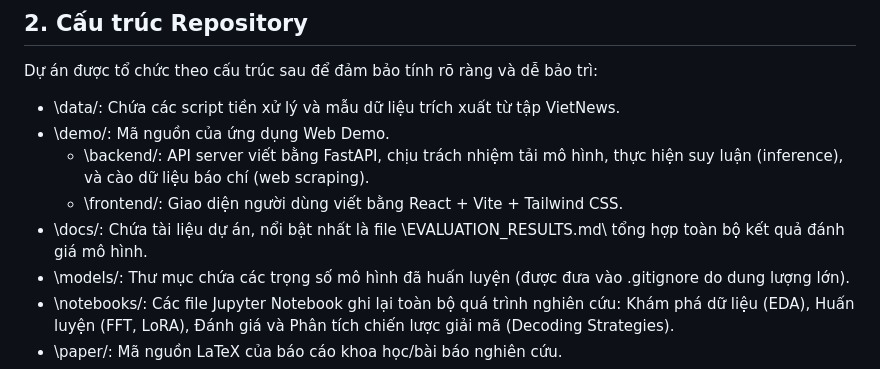
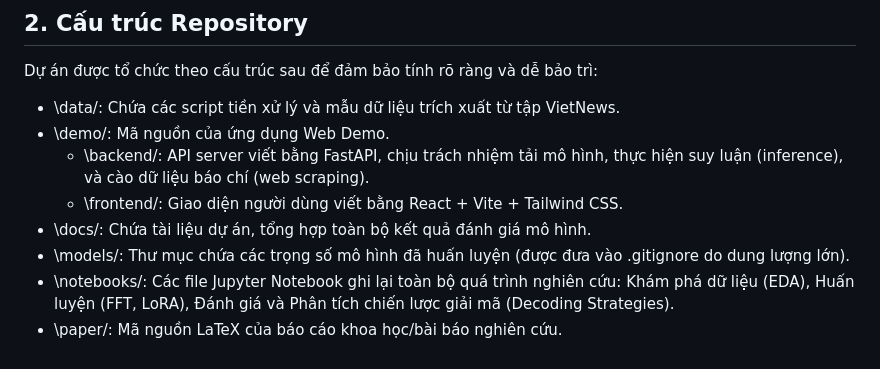
Before and after one commit to dinhdat07/text-summarization, a Markdown page: README.md, the part around the change. GitHub-like rendering.

```diff
--- a/README.md
+++ b/README.md
@@ -25,7 +25,7 @@ Dự án được tổ chức theo cấu trúc sau để đảm bảo tính rõ
 - \demo/\: Mã nguồn của ứng dụng Web Demo.
   - \backend/\: API server viết bằng FastAPI, chịu trách nhiệm tải mô hình, thực hiện suy luận (inference), và cào dữ liệu báo chí (web scraping).
   - \frontend/\: Giao diện người dùng viết bằng React + Vite + Tailwind CSS.
-- \docs/\: Chứa tài liệu dự án, nổi bật nhất là file \EVALUATION_RESULTS.md\ tổng hợp toàn bộ kết quả đánh giá mô hình.
+- \docs/\: Chứa tài liệu dự án, tổng hợp toàn bộ kết quả đánh giá mô hình.
 - \models/\: Thư mục chứa các trọng số mô hình đã huấn luyện (được đưa vào .gitignore do dung lượng lớn).
 - \notebooks/\: Các file Jupyter Notebook ghi lại toàn bộ quá trình nghiên cứu: Khám phá dữ liệu (EDA), Huấn luyện (FFT, LoRA), Đánh giá và Phân tích chiến lược giải mã (Decoding Strategies).
 - \paper/\: Mã nguồn LaTeX của báo cáo khoa học/bài báo nghiên cứu.
```
